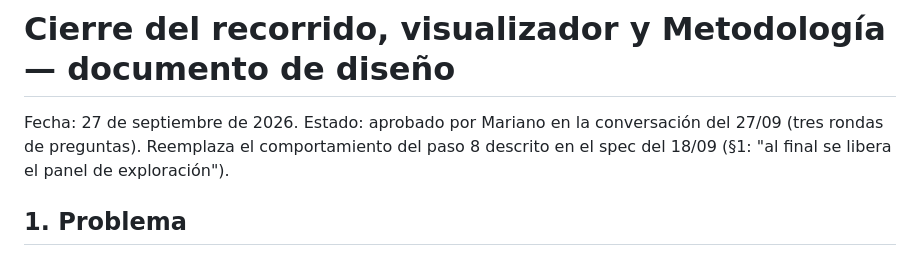
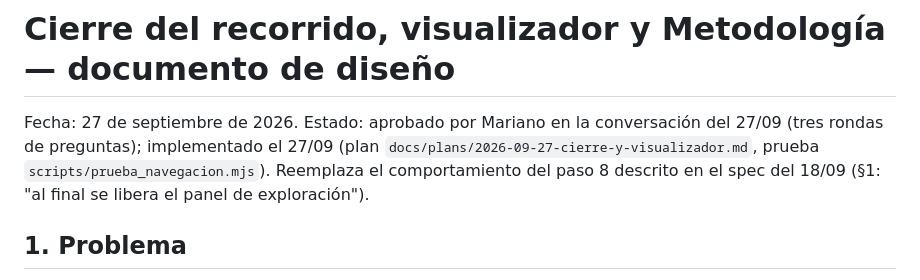
Before and after one commit to marianoarielperez/lo-que-queda, a Markdown page: docs/specs/2026-09-27-cierre-y-visualizador-design.md, the part around the change. GitHub-like rendering.

```diff
--- a/docs/specs/2026-09-27-cierre-y-visualizador-design.md
+++ b/docs/specs/2026-09-27-cierre-y-visualizador-design.md
@@ -1,6 +1,7 @@
 # Cierre del recorrido, visualizador y Metodología — documento de diseño
 
-Fecha: 27 de septiembre de 2026. Estado: aprobado por Mariano en la conversación del 27/09 (tres rondas de preguntas).
+Fecha: 27 de septiembre de 2026. Estado: aprobado por Mariano en la conversación del 27/09 (tres rondas de preguntas);
+implementado el 27/09 (plan `docs/plans/2026-09-27-cierre-y-visualizador.md`, prueba `scripts/prueba_navegacion.mjs`).
 Reemplaza el comportamiento del paso 8 descrito en el spec del 18/09 (§1: "al final se libera el panel de exploración").
 
 ## 1. Problema
```
Also changed, not shown: CLAUDE.md (+10 -2 lines), docs/plans/2026-09-18-plan-implementacion.md (+5 -0 lines).
